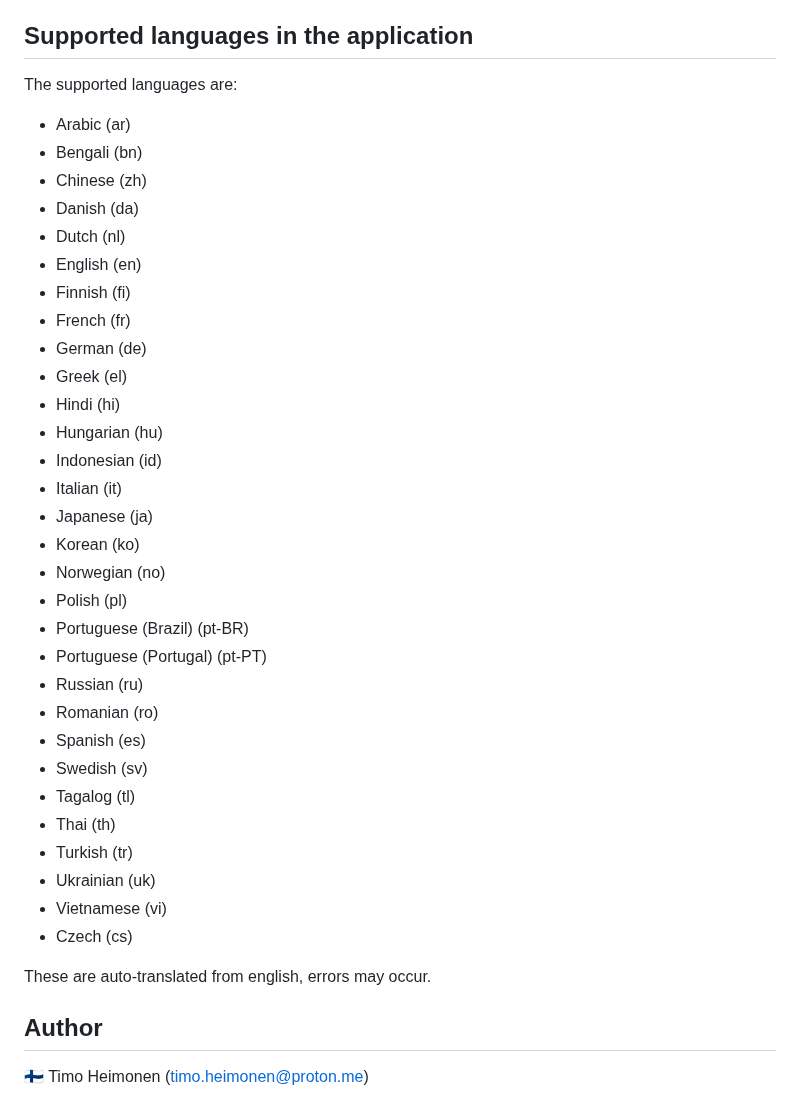
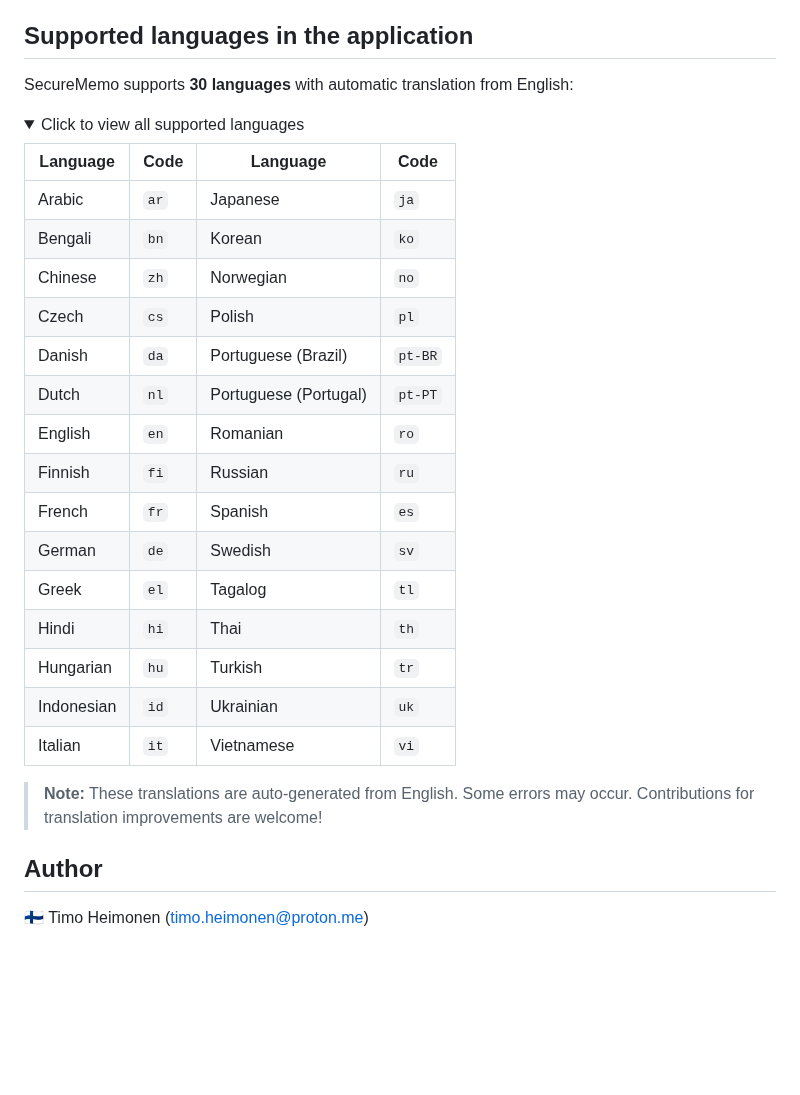
Before and after one commit to timoheimonen/securememo.app, a Markdown page: README.md, the part around one of its changes. GitHub-like rendering; folded sections open; blank space fills up the shorter version.

Commit message:
Enhance README with badges and language details

```diff
--- a/README.md
+++ b/README.md
@@ -128,40 +129,32 @@ For detailed contribution guidelines, please see [CONTRIBUTING.md](CONTRIBUTING.
 
 ## Supported languages in the application
 
-The supported languages are:
+SecureMemo supports **30 languages** with automatic translation from English:
 
-- Arabic (ar)
-- Bengali (bn)
-- Chinese (zh)
-- Danish (da)
-- Dutch (nl)
-- English (en)
-- Finnish (fi)
-- French (fr)
-- German (de)
-- Greek (el)
-- Hindi (hi)
-- Hungarian (hu)
-- Indonesian (id)
-- Italian (it)
-- Japanese (ja)
-- Korean (ko)
-- Norwegian (no)
-- Polish (pl)
-- Portuguese (Brazil) (pt-BR)
-- Portuguese (Portugal) (pt-PT)
-- Russian (ru)
-- Romanian (ro)
-- Spanish (es)
-- Swedish (sv)
-- Tagalog (tl)
-- Thai (th)
-- Turkish (tr)
-- Ukrainian (uk)
-- Vietnamese (vi)
-- Czech (cs)
+<details>
+<summary>Click to view all supported languages</summary>
 
-These are auto-translated from english, errors may occur.
+| Language | Code | Language | Code |
+|----------|------|----------|------|
+| Arabic | `ar` | Japanese | `ja` |
+| Bengali | `bn` | Korean | `ko` |
+| Chinese | `zh` | Norwegian | `no` |
+| Czech | `cs` | Polish | `pl` |
+| Danish | `da` | Portuguese (Brazil) | `pt-BR` |
+| Dutch | `nl` | Portuguese (Portugal) | `pt-PT` |
+| English | `en` | Romanian | `ro` |
+| Finnish | `fi` | Russian | `ru` |
+| French | `fr` | Spanish | `es` |
+| German | `de` | Swedish | `sv` |
+| Greek | `el` | Tagalog | `tl` |
+| Hindi | `hi` | Thai | `th` |
+| Hungarian | `hu` | Turkish | `tr` |
+| Indonesian | `id` | Ukrainian | `uk` |
+| Italian | `it` | Vietnamese | `vi` |
+
+</details>
+
+> **Note:** These translations are auto-generated from English. Some errors may occur. Contributions for translation improvements are welcome!
 
 ## Author
 
```
Also changed, not shown: other parts of README.md (+2 -1 lines).
